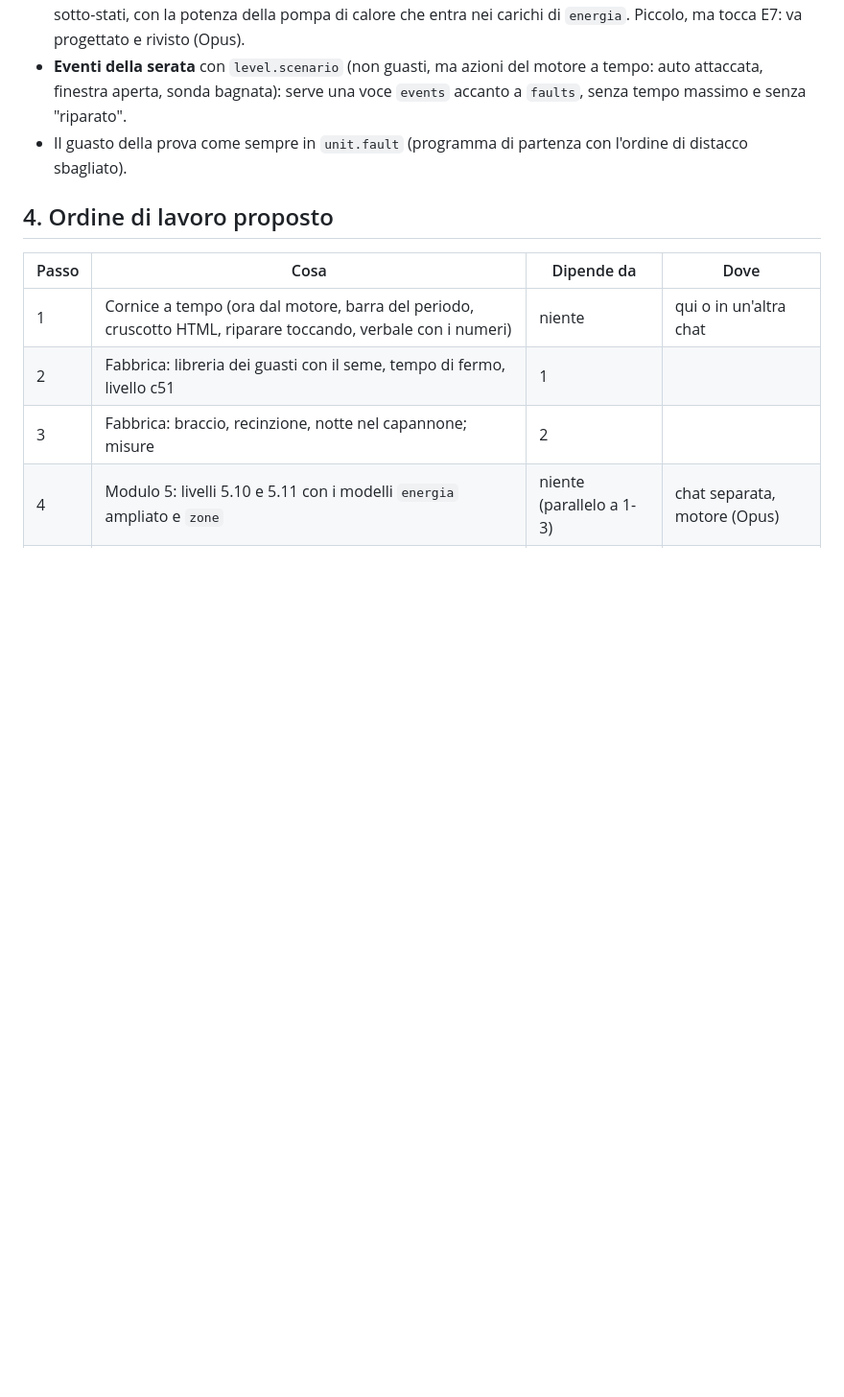
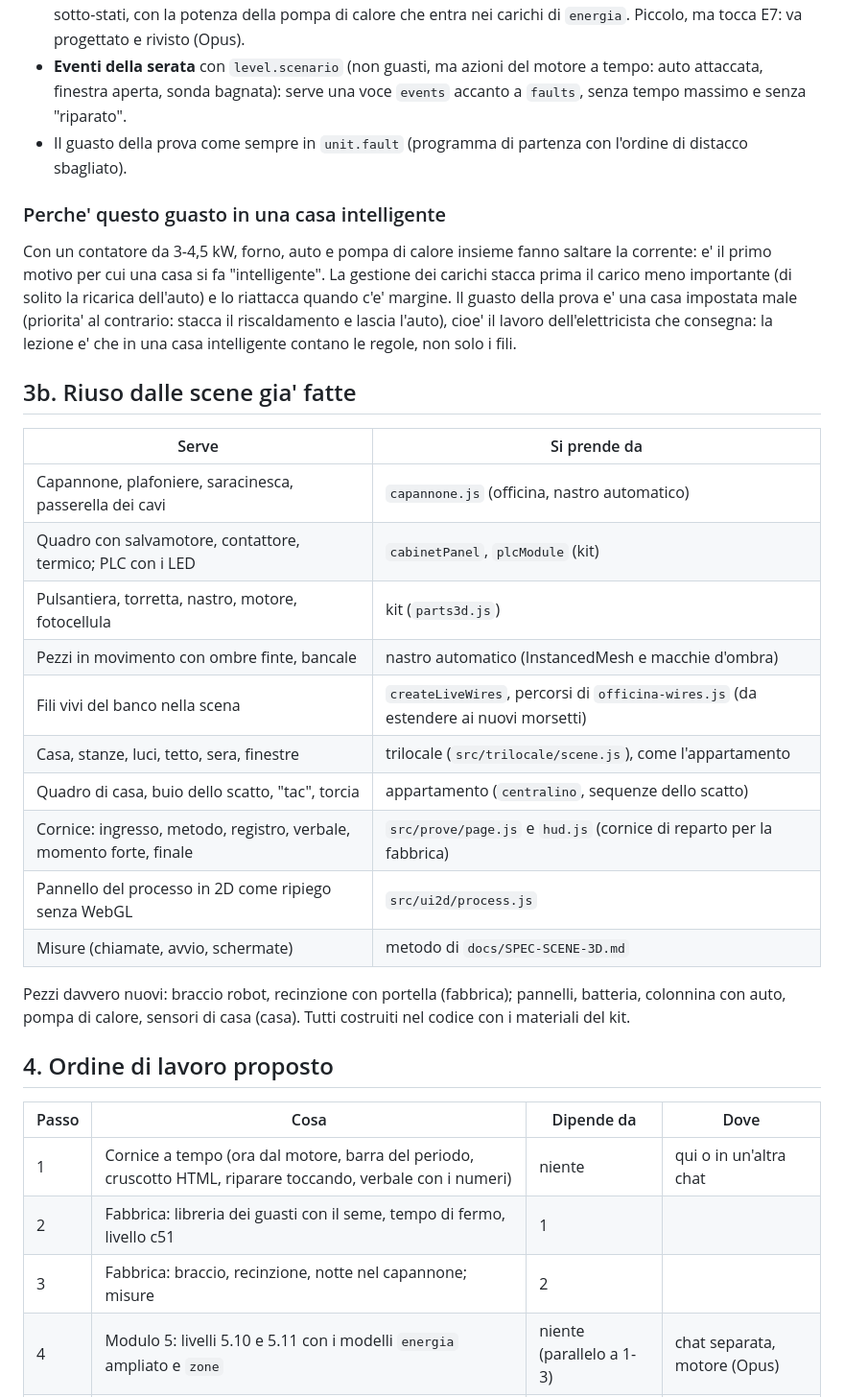
Before and after one commit to halmob01/laboratorio-ele, a Markdown page: docs/PROGETTO-PROVE-CASA-FABBRICA.md, the part around the change. Shown at 96% size. Rendered like a GitHub page; blank space fills up the shorter version.

Commit message:
Progetto prove casa e fabbrica: perche' il guasto della casa, tabella del riuso
Co-Authored-By: Claude Opus 5.5 <noreply@anthropic.com>
Claude-Session: https://claude.ai/code/session_01Et7FzczTgNtkvrjbTBSXJy

```diff
--- a/docs/PROGETTO-PROVE-CASA-FABBRICA.md
+++ b/docs/PROGETTO-PROVE-CASA-FABBRICA.md
@@ -148,6 +148,31 @@ obiettivo piu' basso del trilocale in movimento (86) piu' i pezzi nuovi, circa 1
   sonda bagnata): serve una voce `events` accanto a `faults`, senza tempo massimo e senza "riparato".
 - Il guasto della prova come sempre in `unit.fault` (programma di partenza con l'ordine di distacco sbagliato).
 
+### Perche' questo guasto in una casa intelligente
+Con un contatore da 3-4,5 kW, forno, auto e pompa di calore insieme fanno saltare la corrente: e' il primo motivo per cui una
+casa si fa "intelligente". La gestione dei carichi stacca prima il carico meno importante (di solito la ricarica dell'auto) e
+lo riattacca quando c'e' margine. Il guasto della prova e' una casa impostata male (priorita' al contrario: stacca il
+riscaldamento e lascia l'auto), cioe' il lavoro dell'elettricista che consegna: la lezione e' che in una casa intelligente
+contano le regole, non solo i fili.
+
+## 3b. Riuso dalle scene gia' fatte
+
+| Serve | Si prende da |
+|---|---|
+| Capannone, plafoniere, saracinesca, passerella dei cavi | `capannone.js` (officina, nastro automatico) |
+| Quadro con salvamotore, contattore, termico; PLC con i LED | `cabinetPanel`, `plcModule` (kit) |
+| Pulsantiera, torretta, nastro, motore, fotocellula | kit (`parts3d.js`) |
+| Pezzi in movimento con ombre finte, bancale | nastro automatico (InstancedMesh e macchie d'ombra) |
+| Fili vivi del banco nella scena | `createLiveWires`, percorsi di `officina-wires.js` (da estendere ai nuovi morsetti) |
+| Casa, stanze, luci, tetto, sera, finestre | trilocale (`src/trilocale/scene.js`), come l'appartamento |
+| Quadro di casa, buio dello scatto, "tac", torcia | appartamento (`centralino`, sequenze dello scatto) |
+| Cornice: ingresso, metodo, registro, verbale, momento forte, finale | `src/prove/page.js` e `hud.js` (cornice di reparto per la fabbrica) |
+| Pannello del processo in 2D come ripiego senza WebGL | `src/ui2d/process.js` |
+| Misure (chiamate, avvio, schermate) | metodo di `docs/SPEC-SCENE-3D.md` |
+
+Pezzi davvero nuovi: braccio robot, recinzione con portella (fabbrica); pannelli, batteria, colonnina con auto, pompa di
+calore, sensori di casa (casa). Tutti costruiti nel codice con i materiali del kit.
+
 ## 4. Ordine di lavoro proposto
 
 | Passo | Cosa | Dipende da | Dove |
```
